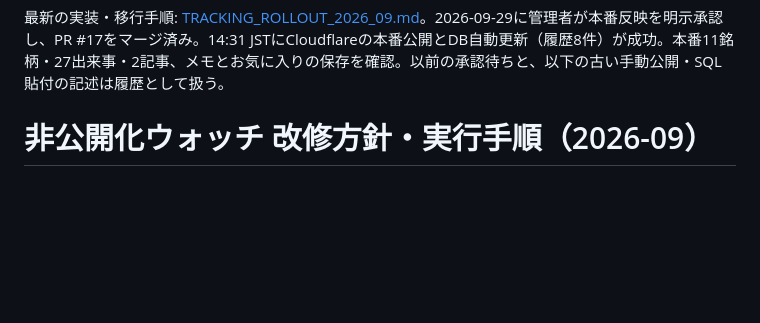
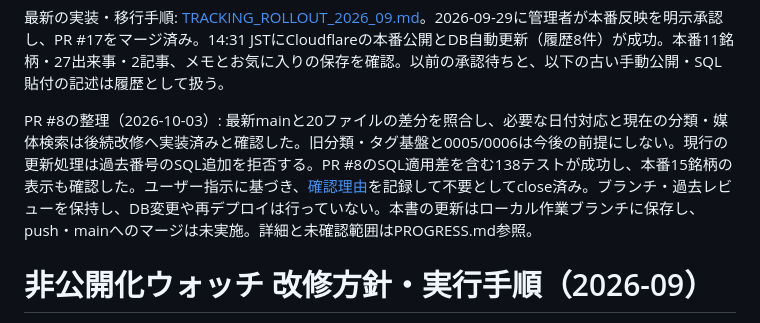
Before and after one commit to okky46/hikokaika-watch, a Markdown page: docs/UPDATE_PLAN_2026_09.md, the part around the change. Rendered like a GitHub page; blank space fills up the shorter version.

```diff
--- a/docs/UPDATE_PLAN_2026_09.md
+++ b/docs/UPDATE_PLAN_2026_09.md
@@ -1,4 +1,6 @@
 最新の実装・移行手順: [TRACKING_ROLLOUT_2026_09.md](TRACKING_ROLLOUT_2026_09.md)。2026-09-29に管理者が本番反映を明示承認し、PR #17をマージ済み。14:31 JSTにCloudflareの本番公開とDB自動更新（履歴8件）が成功。本番11銘柄・27出来事・2記事、メモとお気に入りの保存を確認。以前の承認待ちと、以下の古い手動公開・SQL貼付の記述は履歴として扱う。
+
+PR #8の整理（2026-10-03）: 最新mainと20ファイルの差分を照合し、必要な日付対応と現在の分類・媒体検索は後続改修へ実装済みと確認した。旧分類・タグ基盤と0005/0006は今後の前提にしない。現行の更新処理は過去番号のSQL追加を拒否する。PR #8のSQL適用差を含む138テストが成功し、本番15銘柄の表示も確認した。ユーザー指示に基づき、[確認理由](https://github.com/okky46/hikokaika-watch/pull/8#issuecomment-5955892173)を記録して不要としてclose済み。ブランチ・過去レビューを保持し、DB変更や再デプロイは行っていない。本書の更新はローカル作業ブランチに保存し、push・mainへのマージは未実施。詳細と未確認範囲はPROGRESS.md参照。
 
 # 非公開化ウォッチ 改修方針・実行手順（2026-09）
 
```
Also changed, not shown: docs/PROGRESS.md (+10 -0 lines).
